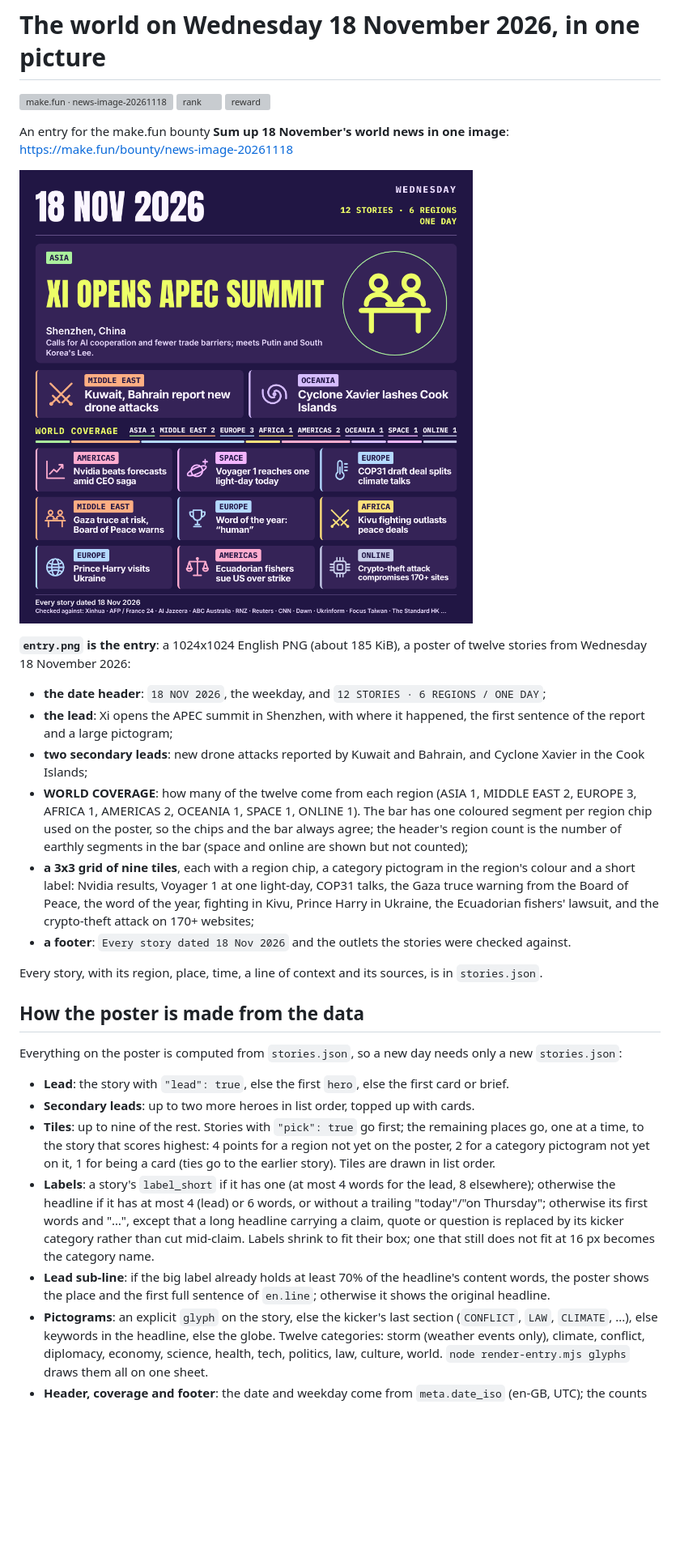
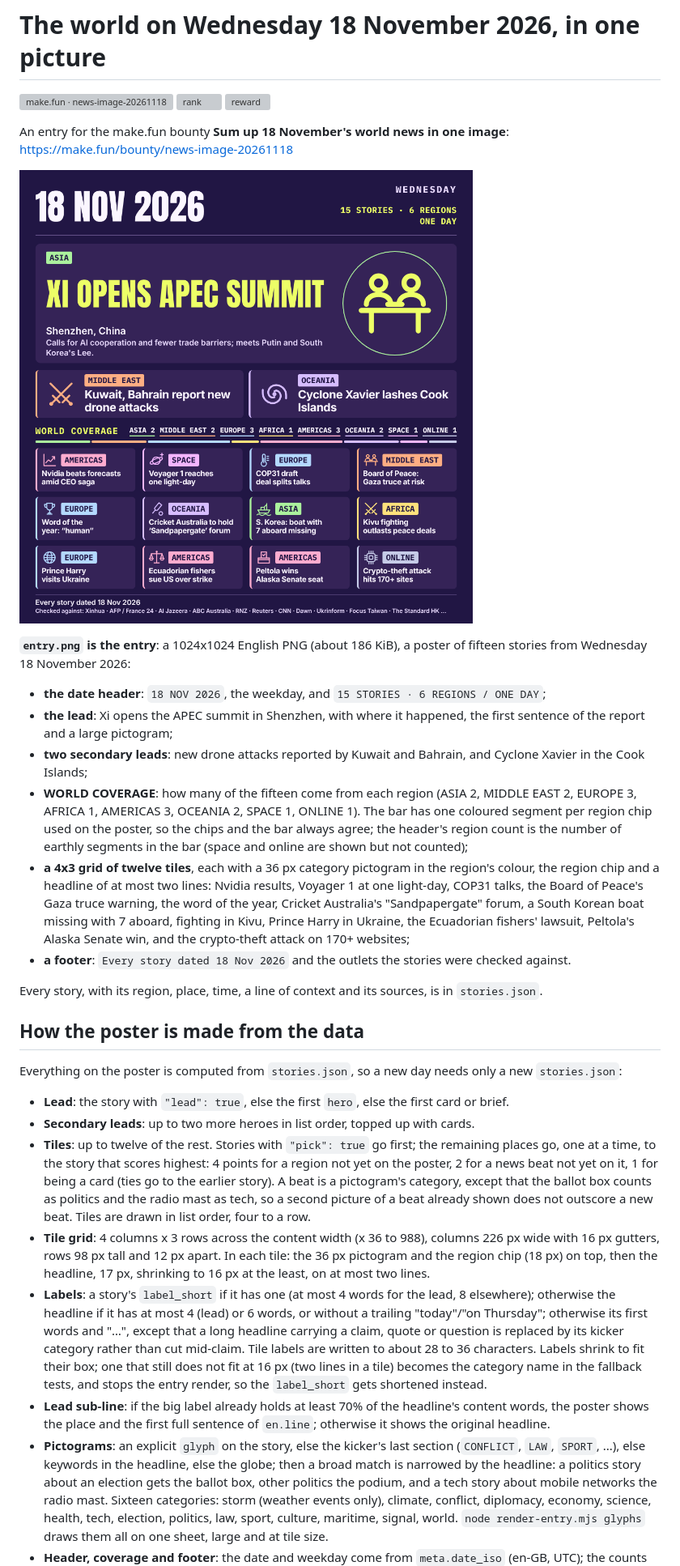
Before and after one commit to linbeta/makefun-news-image-20261118, a Markdown page: README.md, the part around one of its changes. Shown at 81% size. Rendered like a GitHub page; pictures changed too: entry.png; blank space fills up the shorter version; grey boxes are pictures that could not be loaded.

Commit message:
v4: 4x3 icon grid, 15 stories

```diff
--- a/README.md
+++ b/README.md
@@ -10,21 +10,22 @@ An entry for the make.fun bounty **Sum up 18 November's world news in one image*
 
 ![entry](entry.png)
 
-**`entry.png` is the entry**: a 1024x1024 English PNG (about 185 KiB), a poster of twelve stories from Wednesday
+**`entry.png` is the entry**: a 1024x1024 English PNG (about 186 KiB), a poster of fifteen stories from Wednesday
 18 November 2026:
 
-- **the date header**: `18 NOV 2026`, the weekday, and `12 STORIES · 6 REGIONS / ONE DAY`;
+- **the date header**: `18 NOV 2026`, the weekday, and `15 STORIES · 6 REGIONS / ONE DAY`;
 - **the lead**: Xi opens the APEC summit in Shenzhen, with where it happened, the first sentence of the report and a
   large pictogram;
 - **two secondary leads**: new drone attacks reported by Kuwait and Bahrain, and Cyclone Xavier in the Cook Islands;
-- **WORLD COVERAGE**: how many of the twelve come from each region (ASIA 1, MIDDLE EAST 2, EUROPE 3, AFRICA 1,
-  AMERICAS 2, OCEANIA 1, SPACE 1, ONLINE 1). The bar has one coloured segment per region chip used on the poster, so the
+- **WORLD COVERAGE**: how many of the fifteen come from each region (ASIA 2, MIDDLE EAST 2, EUROPE 3, AFRICA 1,
+  AMERICAS 3, OCEANIA 2, SPACE 1, ONLINE 1). The bar has one coloured segment per region chip used on the poster, so the
   chips and the bar always agree; the header's region count is the number of earthly segments in the bar (space and
   online are shown but not counted);
-- **a 3x3 grid of nine tiles**, each with a region chip, a category pictogram in the region's colour and a short label:
-  Nvidia results, Voyager 1 at one light-day, COP31 talks, the Gaza truce warning from the Board of Peace, the word
-  of the year, fighting in Kivu, Prince Harry in Ukraine, the Ecuadorian fishers' lawsuit, and the crypto-theft attack
-  on 170+ websites;
+- **a 4x3 grid of twelve tiles**, each with a 36 px category pictogram in the region's colour, the region chip and a
+  headline of at most two lines: Nvidia results, Voyager 1 at one light-day, COP31 talks, the Board of Peace's Gaza
+  truce warning, the word of the year, Cricket Australia's "Sandpapergate" forum, a South Korean boat missing with 7
+  aboard, fighting in Kivu, Prince Harry in Ukraine, the Ecuadorian fishers' lawsuit, Peltola's Alaska Senate
+  win, and the crypto-theft attack on 170+ websites;
 - **a footer**: `Every story dated 18 Nov 2026` and the outlets the stories were checked against.
 
 Every story, with its region, place, time, a line of context and its sources, is in `stories.json`.
@@ -35,17 +36,26 @@ Everything on the poster is computed from `stories.json`, so a new day needs onl
 
 - **Lead**: the story with `"lead": true`, else the first `hero`, else the first card or brief.
 - **Secondary leads**: up to two more heroes in list order, topped up with cards.
-- **Tiles**: up to nine of the rest. Stories with `"pick": true` go first; the remaining places go, one at a time, to the
-  story that scores highest: 4 points for a region not yet on the poster, 2 for a category pictogram not yet on it,
-  1 for being a card (ties go to the earlier story). Tiles are drawn in list order.
+- **Tiles**: up to twelve of the rest. Stories with `"pick": true` go first; the remaining places go, one at a time, to
+  the story that scores highest: 4 points for a region not yet on the poster, 2 for a news beat not yet on it, 1 for
+  being a card (ties go to the earlier story). A beat is a pictogram's category, except that the ballot box counts as
+  politics and the radio mast as tech, so a second picture of a beat already shown does not outscore a new beat. Tiles
+  are drawn in list order, four to a row.
+- **Tile grid**: 4 columns x 3 rows across the content width (x 36 to 988), columns 226 px wide with 16 px gutters, rows
+  98 px tall and 12 px apart. In each tile: the 36 px pictogram and the region chip (18 px) on top, then the headline,
+  17 px, shrinking to 16 px at the least, on at most two lines.
 - **Labels**: a story's `label_short` if it has one (at most 4 words for the lead, 8 elsewhere); otherwise the
   headline if it has at most 4 (lead) or 6 words, or without a trailing "today"/"on Thursday"; otherwise its first words
   and "…", except that a long headline carrying a claim, quote or question is replaced by its kicker category rather
-  than cut mid-claim. Labels shrink to fit their box; one that still does not fit at 16 px becomes the category name.
+  than cut mid-claim. Tile labels are written to about 28 to 36 characters. Labels shrink to fit their box; one that
+  still does not fit at 16 px (two lines in a tile) becomes the category name in the fallback tests, and stops the
+  entry render, so the `label_short` gets shortened instead.
 - **Lead sub-line**: if the big label already holds at least 70% of the headline's content words, the poster shows the
   place and the first full sentence of `en.line`; otherwise it shows the original headline.
-- **Pictograms**: an explicit `glyph` on the story, else the kicker's last section (`CONFLICT`, `LAW`, `CLIMATE`, ...),
-  else keywords in the headline, else the globe. Twelve categories: storm (weather events only), climate, conflict,
-  diplomacy, economy, science, health, tech, politics, law, culture, world. `node render-entry.mjs glyphs` draws them
-  all on one sheet.
+- **Pictograms**: an explicit `glyph` on the story, else the kicker's last section (`CONFLICT`, `LAW`, `SPORT`, ...),
+  else keywords in the headline, else the globe; then a broad match is narrowed by the headline: a politics story
+  about an election gets the ballot box, other politics the podium, and a tech story about mobile networks the radio
+  mast. Sixteen categories: storm (weather events only), climate, conflict, diplomacy, economy, science, health, tech,
+  election, politics, law, sport, culture, maritime, signal, world. `node render-entry.mjs glyphs` draws them all on
+  one sheet, large and at tile size.
 - **Header, coverage and footer**: the date and weekday come from `meta.date_iso` (en-GB, UTC); the counts come from the
```
Also changed, not shown: other parts of README.md (+13 -6 lines), 7 other files.
